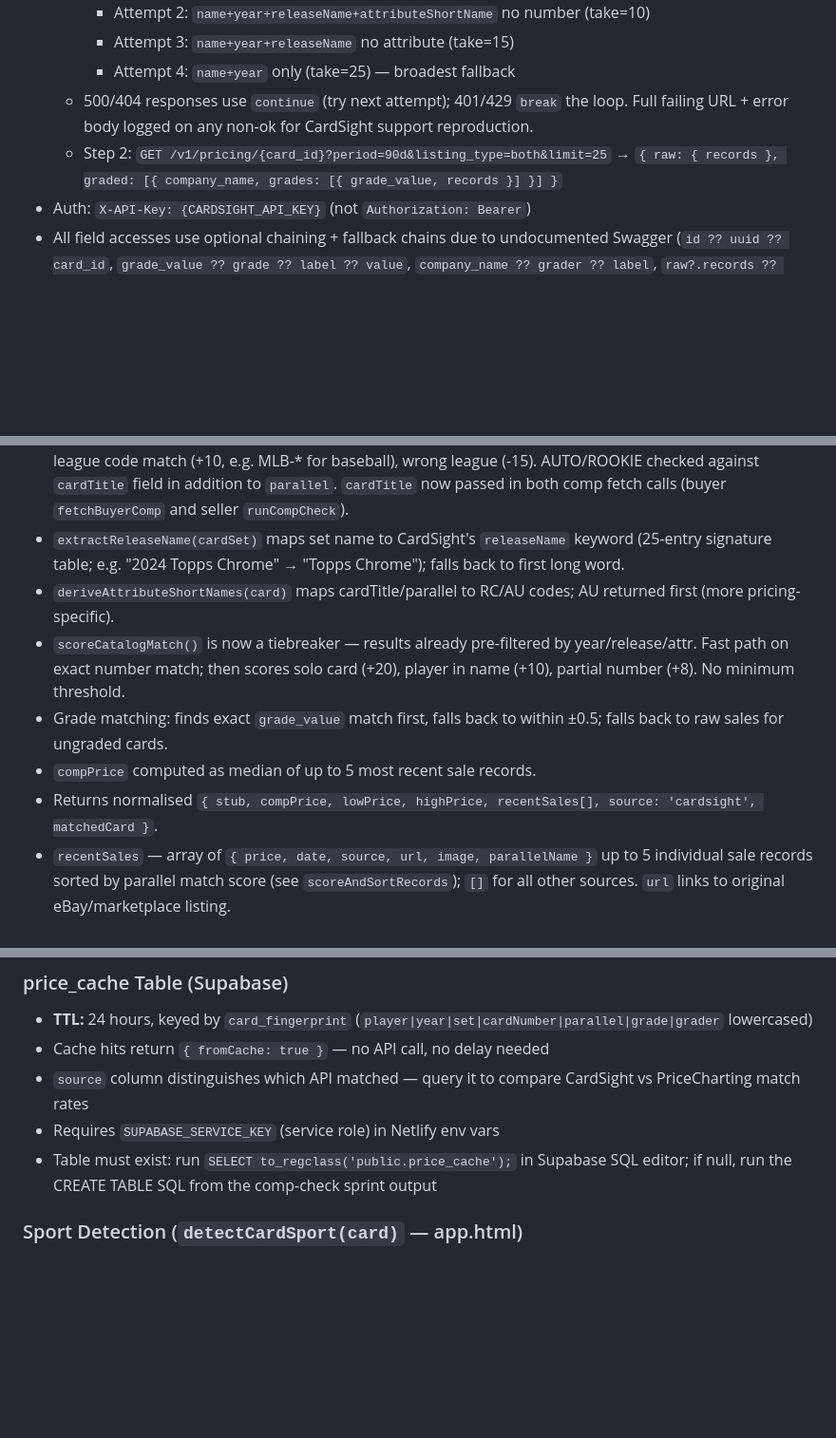
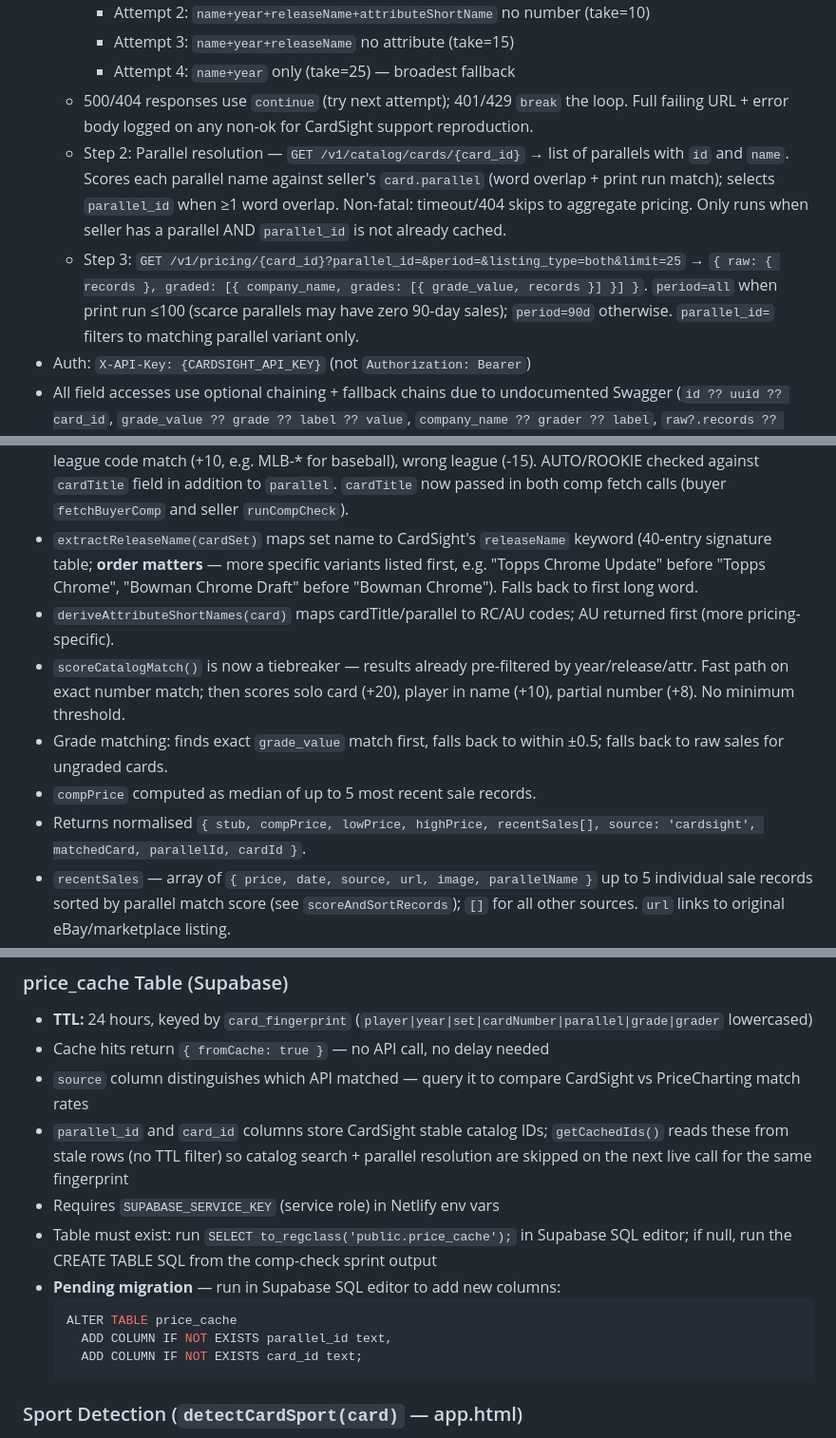
Before and after one commit to drew51115/cardshow, a Markdown page: CLAUDE.md, 3 parts joined by grey strips. Shown at 95% size. GitHub-like rendering; blank space fills up the shorter version.

Commit message:
Update CLAUDE.md: document three-step CardSight flow and price_cache migration
Co-Authored-By: Claude Sonnet 4.6 <noreply@anthropic.com>
Claude-Session: https://claude.ai/code/session_014sXVYcrtRyfgrU65ivDa8a

````diff
--- a/CLAUDE.md
+++ b/CLAUDE.md
@@ -417,18 +417,19 @@ Cancel at each state:
     - Attempt 3: `name+year+releaseName` no attribute (take=15)
     - Attempt 4: `name+year` only (take=25) — broadest fallback
   - 500/404 responses use `continue` (try next attempt); 401/429 `break` the loop. Full failing URL + error body logged on any non-ok for CardSight support reproduction.
-  - Step 2: `GET /v1/pricing/{card_id}?period=90d&listing_type=both&limit=25` → `{ raw: { records }, graded: [{ company_name, grades: [{ grade_value, records }] }] }`
+  - Step 2: Parallel resolution — `GET /v1/catalog/cards/{card_id}` → list of parallels with `id` and `name`. Scores each parallel name against seller's `card.parallel` (word overlap + print run match); selects `parallel_id` when ≥1 word overlap. Non-fatal: timeout/404 skips to aggregate pricing. Only runs when seller has a parallel AND `parallel_id` is not already cached.
+  - Step 3: `GET /v1/pricing/{card_id}?parallel_id=&period=&listing_type=both&limit=25` → `{ raw: { records }, graded: [{ company_name, grades: [{ grade_value, records }] }] }`. `period=all` when print run ≤100 (scarce parallels may have zero 90-day sales); `period=90d` otherwise. `parallel_id=` filters to matching parallel variant only.
 - Auth: `X-API-Key: {CARDSIGHT_API_KEY}` (not `Authorization: Bearer`)
 - All field accesses use optional chaining + fallback chains due to undocumented Swagger (`id ?? uuid ?? card_id`, `grade_value ?? grade ?? label ?? value`, `company_name ?? grader ?? label`, `raw?.records ?? raw?.sales ?? records ?? []`, etc.)
 - `listing_type` filter accepts `'sold'`, `'completed'`, `'auction'`, `'fixed'`; records with absent field are also included as fallback.
 - Catalog result selection: `scoreCatalogMatch(results, card)` scores all 10 candidates (take=10) and returns the highest-scoring card above a 40-point threshold. Scoring: year match 40 pts (mismatch disqualifies the candidate entirely), set/release name up to 30 pts (10 per matching keyword), solo-player bonus 15 pts (multi-player cards penalised -5 per slash), card number 10 pts exact / 5 pts partial, AUTO attribute 5 pts, player in name 5 pts. `release=` hint also passed to catalog endpoint to help narrow server-side results. `CARDSHOW_DEBUG` logs each candidate's score and the selected card.
 - Expanded attribute scoring: ROOKIE (+15/-5), AUTO (+10/-10), REFRACTOR (+10), PATCH/RELIC/JERSEY (+10), league code match (+10, e.g. MLB-* for baseball), wrong league (-15). AUTO/ROOKIE checked against `cardTitle` field in addition to `parallel`. `cardTitle` now passed in both comp fetch calls (buyer `fetchBuyerComp` and seller `runCompCheck`).
-- `extractReleaseName(cardSet)` maps set name to CardSight's `releaseName` keyword (25-entry signature table; e.g. "2024 Topps Chrome" → "Topps Chrome"); falls back to first long word.
+- `extractReleaseName(cardSet)` maps set name to CardSight's `releaseName` keyword (40-entry signature table; **order matters** — more specific variants listed first, e.g. "Topps Chrome Update" before "Topps Chrome", "Bowman Chrome Draft" before "Bowman Chrome"). Falls back to first long word.
 - `deriveAttributeShortNames(card)` maps cardTitle/parallel to RC/AU codes; AU returned first (more pricing-specific).
 - `scoreCatalogMatch()` is now a tiebreaker — results already pre-filtered by year/release/attr. Fast path on exact number match; then scores solo card (+20), player in name (+10), partial number (+8). No minimum threshold.
 - Grade matching: finds exact `grade_value` match first, falls back to within ±0.5; falls back to raw sales for ungraded cards.
 - `compPrice` computed as median of up to 5 most recent sale records.
-- Returns normalised `{ stub, compPrice, lowPrice, highPrice, recentSales[], source: 'cardsight', matchedCard }`.
+- Returns normalised `{ stub, compPrice, lowPrice, highPrice, recentSales[], source: 'cardsight', matchedCard, parallelId, cardId }`.
 - `recentSales` — array of `{ price, date, source, url, image, parallelName }` up to 5 individual sale records sorted by parallel match score (see `scoreAndSortRecords`); `[]` for all other sources. `url` links to original eBay/marketplace listing.
 - Buyer modal: sale rows with `url` render as tappable `<a>` links with `↗` gold icon; without URL fall back to `<div>`.
 - Source label in buyer modal: "Real sales data · CardSight AI"
@@ -473,8 +474,15 @@ Cancel at each state:
 - **TTL:** 24 hours, keyed by `card_fingerprint` (`player|year|set|cardNumber|parallel|grade|grader` lowercased)
 - Cache hits return `{ fromCache: true }` — no API call, no delay needed
 - `source` column distinguishes which API matched — query it to compare CardSight vs PriceCharting match rates
+- `parallel_id` and `card_id` columns store CardSight stable catalog IDs; `getCachedIds()` reads these from stale rows (no TTL filter) so catalog search + parallel resolution are skipped on the next live call for the same fingerprint
 - Requires `SUPABASE_SERVICE_KEY` (service role) in Netlify env vars
 - Table must exist: run `SELECT to_regclass('public.price_cache');` in Supabase SQL editor; if null, run the CREATE TABLE SQL from the comp-check sprint output
+- **Pending migration** — run in Supabase SQL editor to add new columns:
+  ```sql
+  ALTER TABLE price_cache
+    ADD COLUMN IF NOT EXISTS parallel_id text,
+    ADD COLUMN IF NOT EXISTS card_id text;
+  ```
 
 ### Sport Detection (`detectCardSport(card)` — app.html)
 - Separate from `detectSport()` (UI badges) — this routes API selection only
````
Also changed, not shown: other parts of CLAUDE.md (+1 -1 lines).
